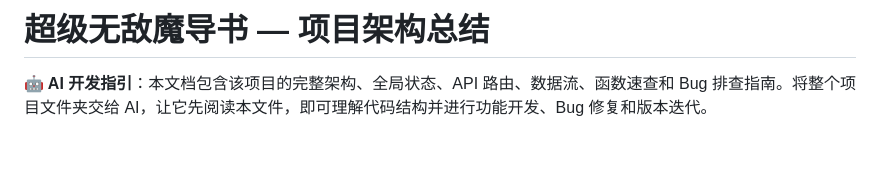
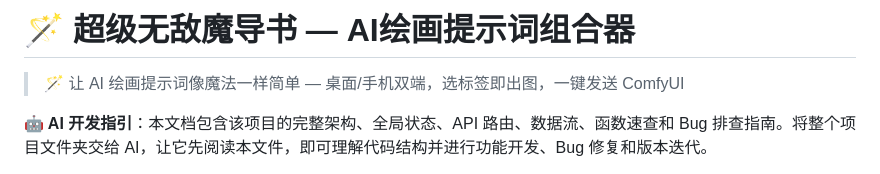
Before and after one commit to YUXIANSHENG777/comfyui-super-grimoire, a Markdown page: README.md, the part around the change. GitHub-like rendering; blank space fills up the shorter version.

Commit message:
🪄 README添加标语

```diff
--- a/README.md
+++ b/README.md
@@ -1,4 +1,6 @@
-# 超级无敌魔导书 — 项目架构总结
+# 🪄 超级无敌魔导书 — AI绘画提示词组合器
+
+> 🪄 让 AI 绘画提示词像魔法一样简单 — 桌面/手机双端，选标签即出图，一键发送 ComfyUI
 
 **🤖 AI 开发指引**：本文档包含该项目的完整架构、全局状态、API 路由、数据流、函数速查和 Bug 排查指南。将整个项目文件夹交给 AI，让它先阅读本文件，即可理解代码结构并进行功能开发、Bug 修复和版本迭代。
 
```
